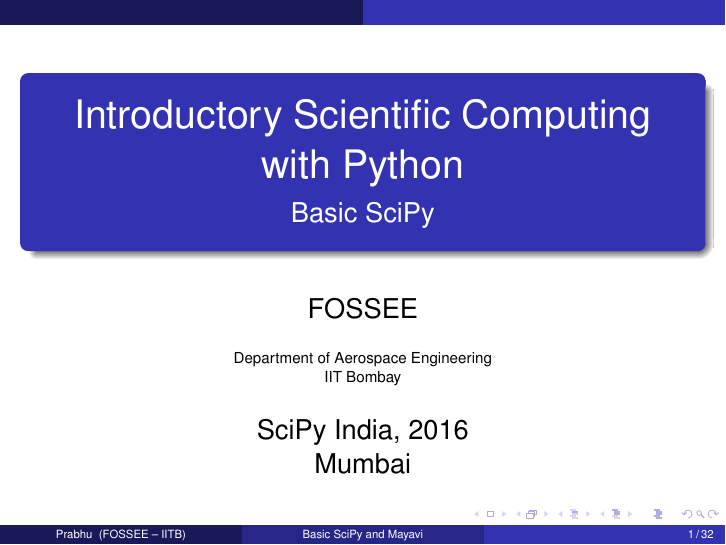
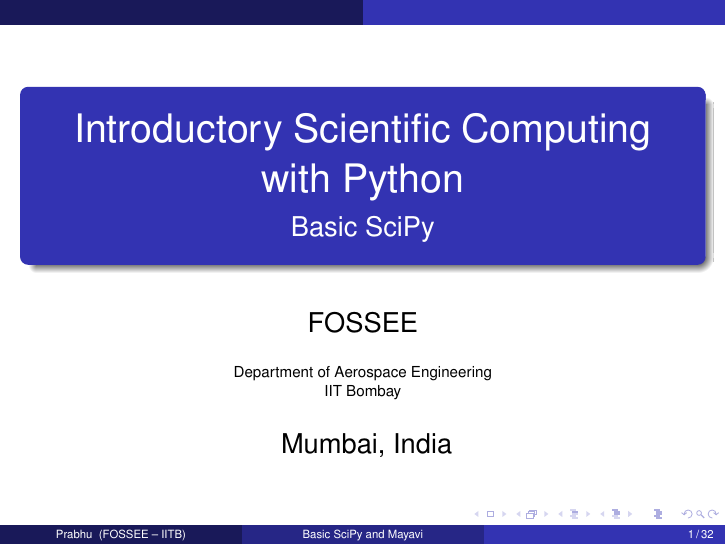
Before and after one commit to FOSSEE/python-workshops, LaTeX slides (scipy/basic/session4.tex): page 1 of 32. Compiled offline with pdfLaTeX.

Commit message:
Update the dates and makefile.

```diff
--- a/scipy/basic/session4.tex
+++ b/scipy/basic/session4.tex
@@ -85,8 +85,8 @@
 \author[Prabhu] {FOSSEE}
 
 \institute[FOSSEE -- IITB] {Department of Aerospace Engineering\\IIT Bombay}
-\date[] {SciPy India, 2016\\
-Mumbai
+\date[] {
+Mumbai, India
 }
 %%%%%%%%%%%%%%%%%%%%%%%%%%%%%%%%%%%%%%%%%%%%%%%%%%%%%%%%%%%%%%%%%%%%%%
 
```
Also changed, not shown: scipy/basic/session2.tex (+1 -3 lines), scipy/basic/session3.tex (+1 -3 lines), scipy/basic/Makefile.
